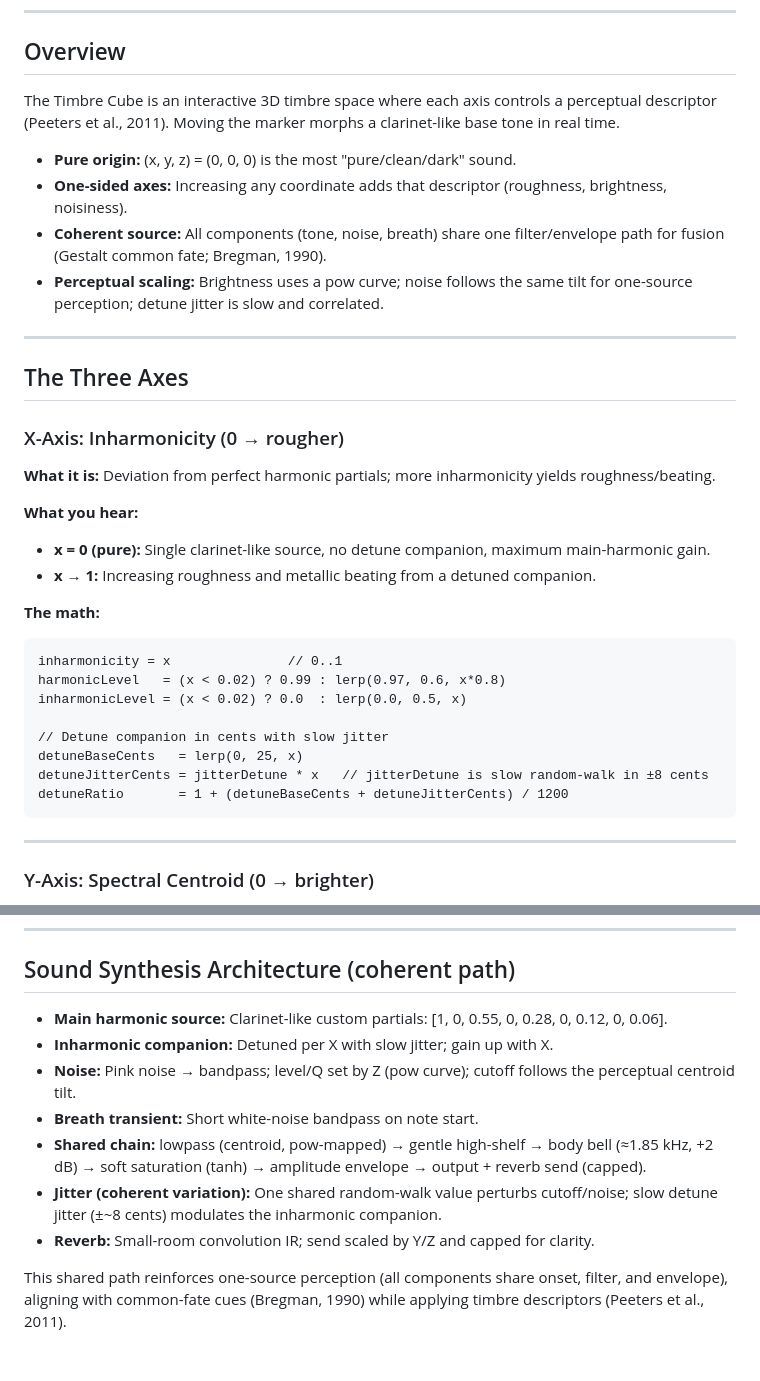
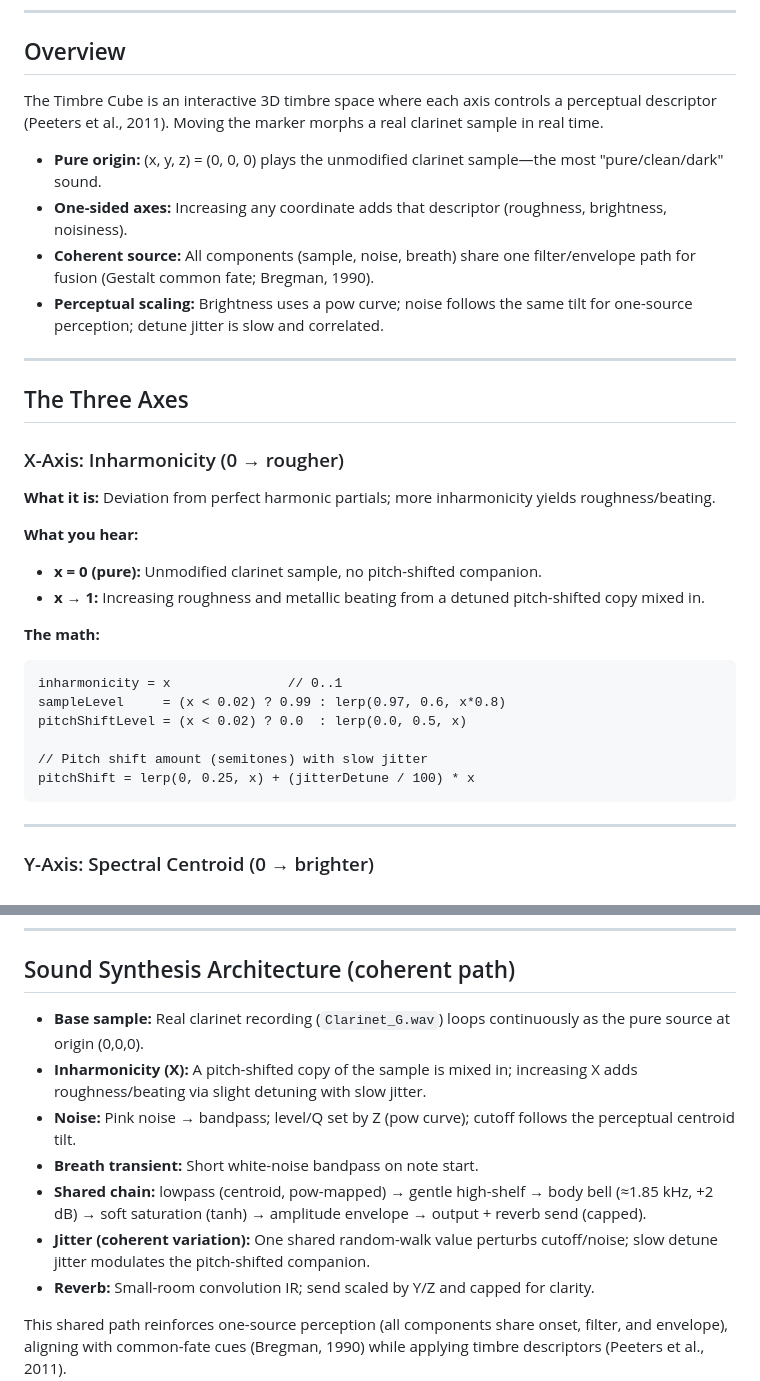
Before and after one commit to jordan77-lang/timber, a Markdown page: README.md, 2 parts joined by grey strips. GitHub-like rendering; blank space fills up the shorter version.

Commit message:
Update README: sample-based synthesis

````diff
--- a/README.md
+++ b/README.md
@@ -8,11 +8,11 @@ Interactive 3D timbre space visualization based on Leah Reid's research and the
 
 ## Overview
 
-The Timbre Cube is an interactive 3D timbre space where each axis controls a perceptual descriptor (Peeters et al., 2011). Moving the marker morphs a clarinet-like base tone in real time.
+The Timbre Cube is an interactive 3D timbre space where each axis controls a perceptual descriptor (Peeters et al., 2011). Moving the marker morphs a real clarinet sample in real time.
 
-- **Pure origin:** (x, y, z) = (0, 0, 0) is the most "pure/clean/dark" sound.
+- **Pure origin:** (x, y, z) = (0, 0, 0) plays the unmodified clarinet sample—the most "pure/clean/dark" sound.
 - **One-sided axes:** Increasing any coordinate adds that descriptor (roughness, brightness, noisiness).
-- **Coherent source:** All components (tone, noise, breath) share one filter/envelope path for fusion (Gestalt common fate; Bregman, 1990).
+- **Coherent source:** All components (sample, noise, breath) share one filter/envelope path for fusion (Gestalt common fate; Bregman, 1990).
 - **Perceptual scaling:** Brightness uses a pow curve; noise follows the same tilt for one-source perception; detune jitter is slow and correlated.
 
 ---
@@ -24,19 +24,17 @@ The Timbre Cube is an interactive 3D timbre space where each axis controls a per
 **What it is:** Deviation from perfect harmonic partials; more inharmonicity yields roughness/beating.
 
 **What you hear:**
-- **x = 0 (pure):** Single clarinet-like source, no detune companion, maximum main-harmonic gain.
-- **x → 1:** Increasing roughness and metallic beating from a detuned companion.
+- **x = 0 (pure):** Unmodified clarinet sample, no pitch-shifted companion.
+- **x → 1:** Increasing roughness and metallic beating from a detuned pitch-shifted copy mixed in.
 
 **The math:**
 ```
 inharmonicity = x               // 0..1
-harmonicLevel   = (x < 0.02) ? 0.99 : lerp(0.97, 0.6, x*0.8)
-inharmonicLevel = (x < 0.02) ? 0.0  : lerp(0.0, 0.5, x)
+sampleLevel     = (x < 0.02) ? 0.99 : lerp(0.97, 0.6, x*0.8)
+pitchShiftLevel = (x < 0.02) ? 0.0  : lerp(0.0, 0.5, x)
 
-// Detune companion in cents with slow jitter
-detuneBaseCents   = lerp(0, 25, x)
-detuneJitterCents = jitterDetune * x   // jitterDetune is slow random-walk in ±8 cents
-detuneRatio       = 1 + (detuneBaseCents + detuneJitterCents) / 1200
+// Pitch shift amount (semitones) with slow jitter
+pitchShift = lerp(0, 0.25, x) + (jitterDetune / 100) * x
 ```
 
 ---
@@ -97,12 +95,12 @@ reverbAmount = min(0.28, 0.15 + spectralCentroid * 0.08 + noisiness * 0.10)
 
 ## Sound Synthesis Architecture (coherent path)
 
-- **Main harmonic source:** Clarinet-like custom partials: [1, 0, 0.55, 0, 0.28, 0, 0.12, 0, 0.06].
-- **Inharmonic companion:** Detuned per X with slow jitter; gain up with X.
+- **Base sample:** Real clarinet recording (`Clarinet_G.wav`) loops continuously as the pure source at origin (0,0,0).
+- **Inharmonicity (X):** A pitch-shifted copy of the sample is mixed in; increasing X adds roughness/beating via slight detuning with slow jitter.
 - **Noise:** Pink noise → bandpass; level/Q set by Z (pow curve); cutoff follows the perceptual centroid tilt.
 - **Breath transient:** Short white-noise bandpass on note start.
 - **Shared chain:** lowpass (centroid, pow-mapped) → gentle high-shelf → body bell (≈1.85 kHz, +2 dB) → soft saturation (tanh) → amplitude envelope → output + reverb send (capped).
-- **Jitter (coherent variation):** One shared random-walk value perturbs cutoff/noise; slow detune jitter (±~8 cents) modulates the inharmonic companion.
+- **Jitter (coherent variation):** One shared random-walk value perturbs cutoff/noise; slow detune jitter modulates the pitch-shifted companion.
 - **Reverb:** Small-room convolution IR; send scaled by Y/Z and capped for clarity.
 
 This shared path reinforces one-source perception (all components share onset, filter, and envelope), aligning with common-fate cues (Bregman, 1990) while applying timbre descriptors (Peeters et al., 2011).
````
